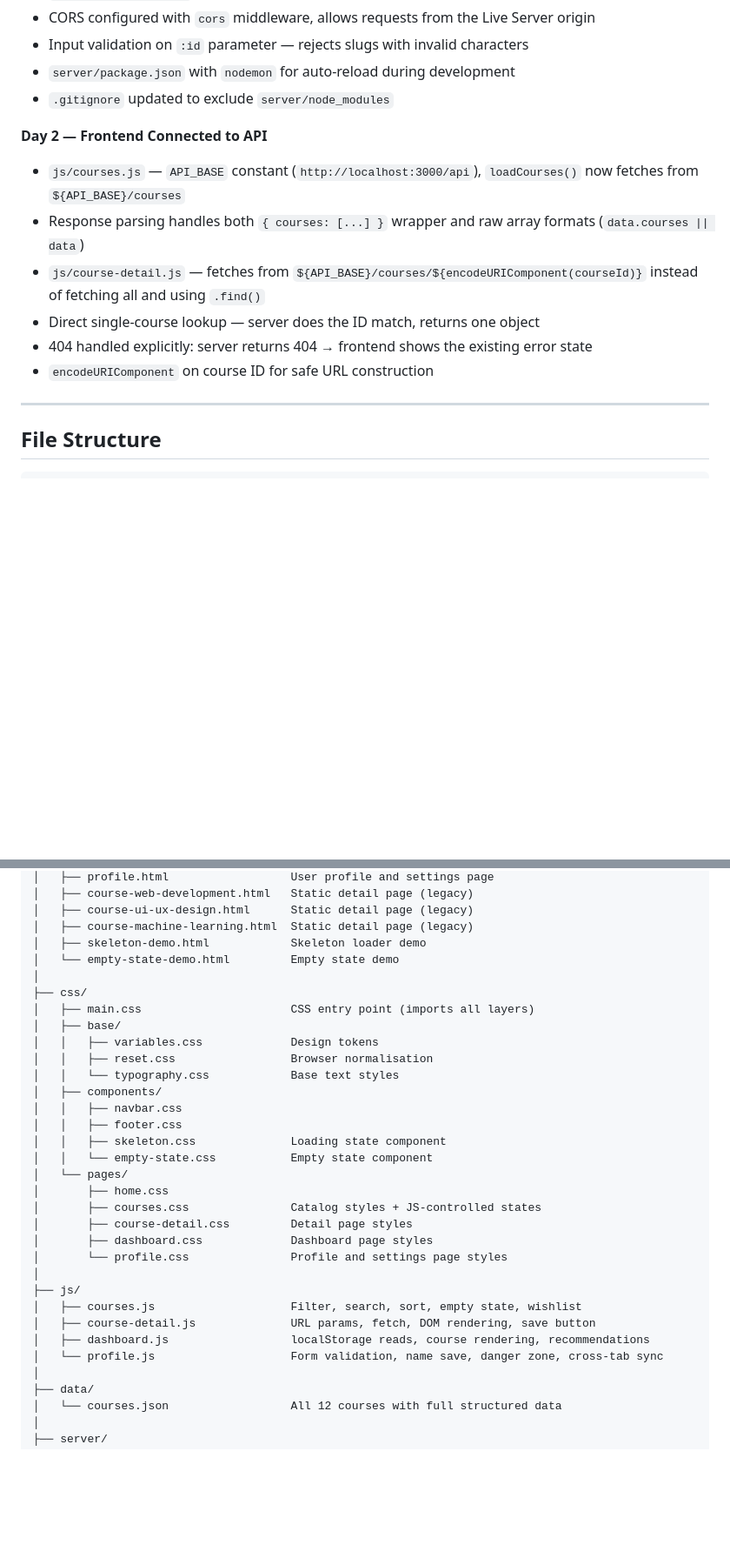
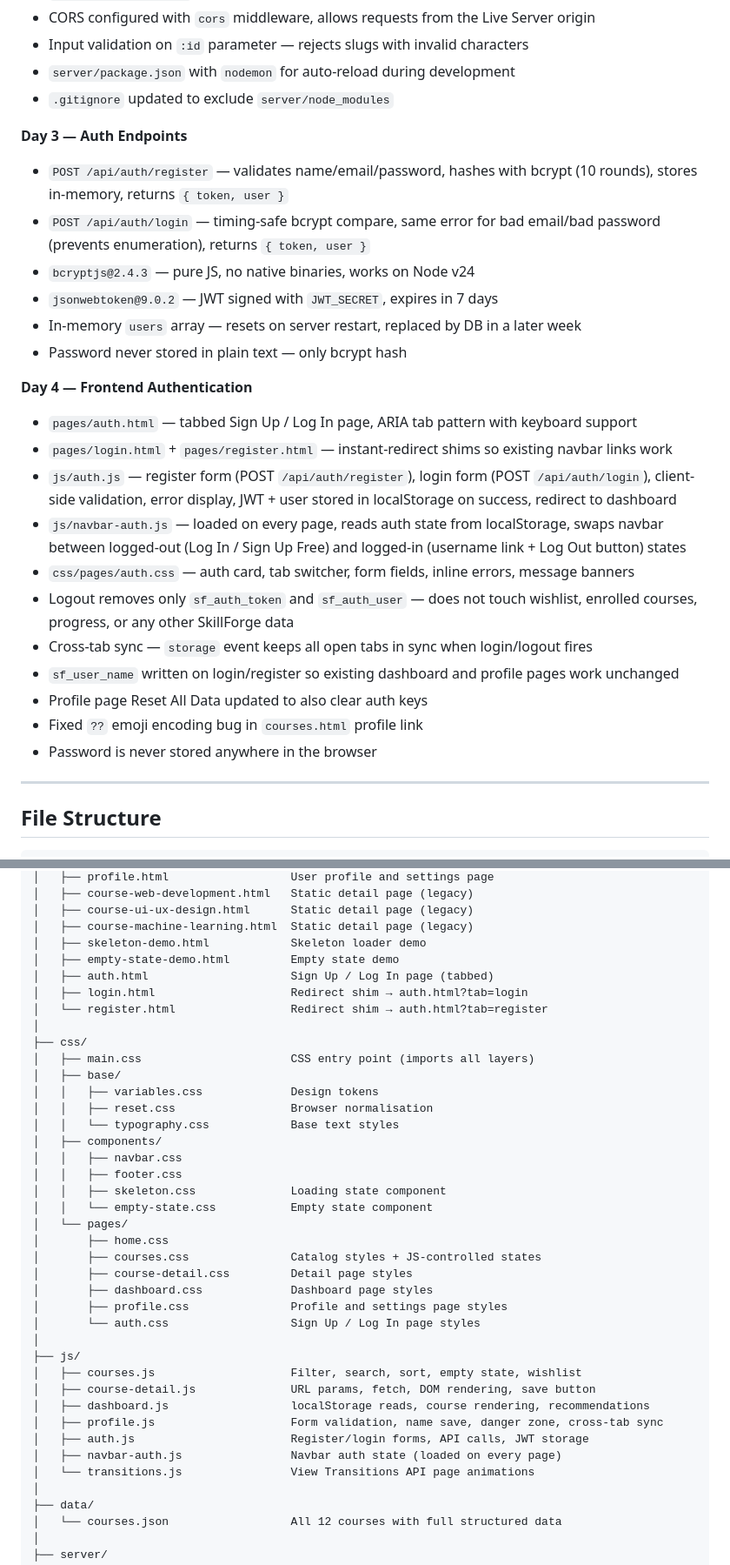
Before and after one commit to mohitkhatrri2004-debug/SkillForge, a Markdown page: README.md, 2 parts joined by grey strips. Shown at 87% size. Rendered like a GitHub page; blank space fills up the shorter version.

Commit message:
docs: update readme for week6 day3 and day4 auth implementation

```diff
--- a/README.md
+++ b/README.md
@@ -206,13 +206,26 @@ Open `index.html` via [Live Server](https://marketplace.visualstudio.com/items?i
 - `server/package.json` with `nodemon` for auto-reload during development
 - `.gitignore` updated to exclude `server/node_modules`
 
-**Day 2 — Frontend Connected to API**
-- `js/courses.js` — `API_BASE` constant (`http://localhost:3000/api`), `loadCourses()` now fetches from `${API_BASE}/courses`
-- Response parsing handles both `{ courses: [...] }` wrapper and raw array formats (`data.courses || data`)
-- `js/course-detail.js` — fetches from `${API_BASE}/courses/${encodeURIComponent(courseId)}` instead of fetching all and using `.find()`
-- Direct single-course lookup — server does the ID match, returns one object
-- 404 handled explicitly: server returns 404 → frontend shows the existing error state
-- `encodeURIComponent` on course ID for safe URL construction
+**Day 3 — Auth Endpoints**
+- `POST /api/auth/register` — validates name/email/password, hashes with bcrypt (10 rounds), stores in-memory, returns `{ token, user }`
+- `POST /api/auth/login` — timing-safe bcrypt compare, same error for bad email/bad password (prevents enumeration), returns `{ token, user }`
+- `bcryptjs@2.4.3` — pure JS, no native binaries, works on Node v24
+- `jsonwebtoken@9.0.2` — JWT signed with `JWT_SECRET`, expires in 7 days
+- In-memory `users` array — resets on server restart, replaced by DB in a later week
+- Password never stored in plain text — only bcrypt hash
+
+**Day 4 — Frontend Authentication**
+- `pages/auth.html` — tabbed Sign Up / Log In page, ARIA tab pattern with keyboard support
+- `pages/login.html` + `pages/register.html` — instant-redirect shims so existing navbar links work
+- `js/auth.js` — register form (POST `/api/auth/register`), login form (POST `/api/auth/login`), client-side validation, error display, JWT + user stored in localStorage on success, redirect to dashboard
+- `js/navbar-auth.js` — loaded on every page, reads auth state from localStorage, swaps navbar between logged-out (Log In / Sign Up Free) and logged-in (username link + Log Out button) states
+- `css/pages/auth.css` — auth card, tab switcher, form fields, inline errors, message banners
+- Logout removes only `sf_auth_token` and `sf_auth_user` — does not touch wishlist, enrolled courses, progress, or any other SkillForge data
+- Cross-tab sync — `storage` event keeps all open tabs in sync when login/logout fires
+- `sf_user_name` written on login/register so existing dashboard and profile pages work unchanged
+- Profile page Reset All Data updated to also clear auth keys
+- Fixed `??` emoji encoding bug in `courses.html` profile link
+- Password is never stored anywhere in the browser
 
 ---
 
@@ -231,7 +244,10 @@ SkillForge/
 │   ├── course-ui-ux-design.html      Static detail page (legacy)
 │   ├── course-machine-learning.html  Static detail page (legacy)
 │   ├── skeleton-demo.html            Skeleton loader demo
-│   └── empty-state-demo.html         Empty state demo
+│   ├── empty-state-demo.html         Empty state demo
+│   ├── auth.html                     Sign Up / Log In page (tabbed)
+│   ├── login.html                    Redirect shim → auth.html?tab=login
+│   └── register.html                 Redirect shim → auth.html?tab=register
 │
 ├── css/
 │   ├── main.css                      CSS entry point (imports all layers)
@@ -249,13 +265,17 @@ SkillForge/
 │       ├── courses.css               Catalog styles + JS-controlled states
 │       ├── course-detail.css         Detail page styles
 │       ├── dashboard.css             Dashboard page styles
-│       └── profile.css               Profile and settings page styles
+│       ├── profile.css               Profile and settings page styles
+│       └── auth.css                  Sign Up / Log In page styles
 │
 ├── js/
 │   ├── courses.js                    Filter, search, sort, empty state, wishlist
 │   ├── course-detail.js              URL params, fetch, DOM rendering, save button
 │   ├── dashboard.js                  localStorage reads, course rendering, recommendations
-│   └── profile.js                    Form validation, name save, danger zone, cross-tab sync
+│   ├── profile.js                    Form validation, name save, danger zone, cross-tab sync
+│   ├── auth.js                       Register/login forms, API calls, JWT storage
+│   ├── navbar-auth.js                Navbar auth state (loaded on every page)
+│   └── transitions.js                View Transitions API page animations
 │
 ├── data/
 │   └── courses.json                  All 12 courses with full structured data
```
Also changed, not shown: other parts of README.md (+9 -3 lines).
